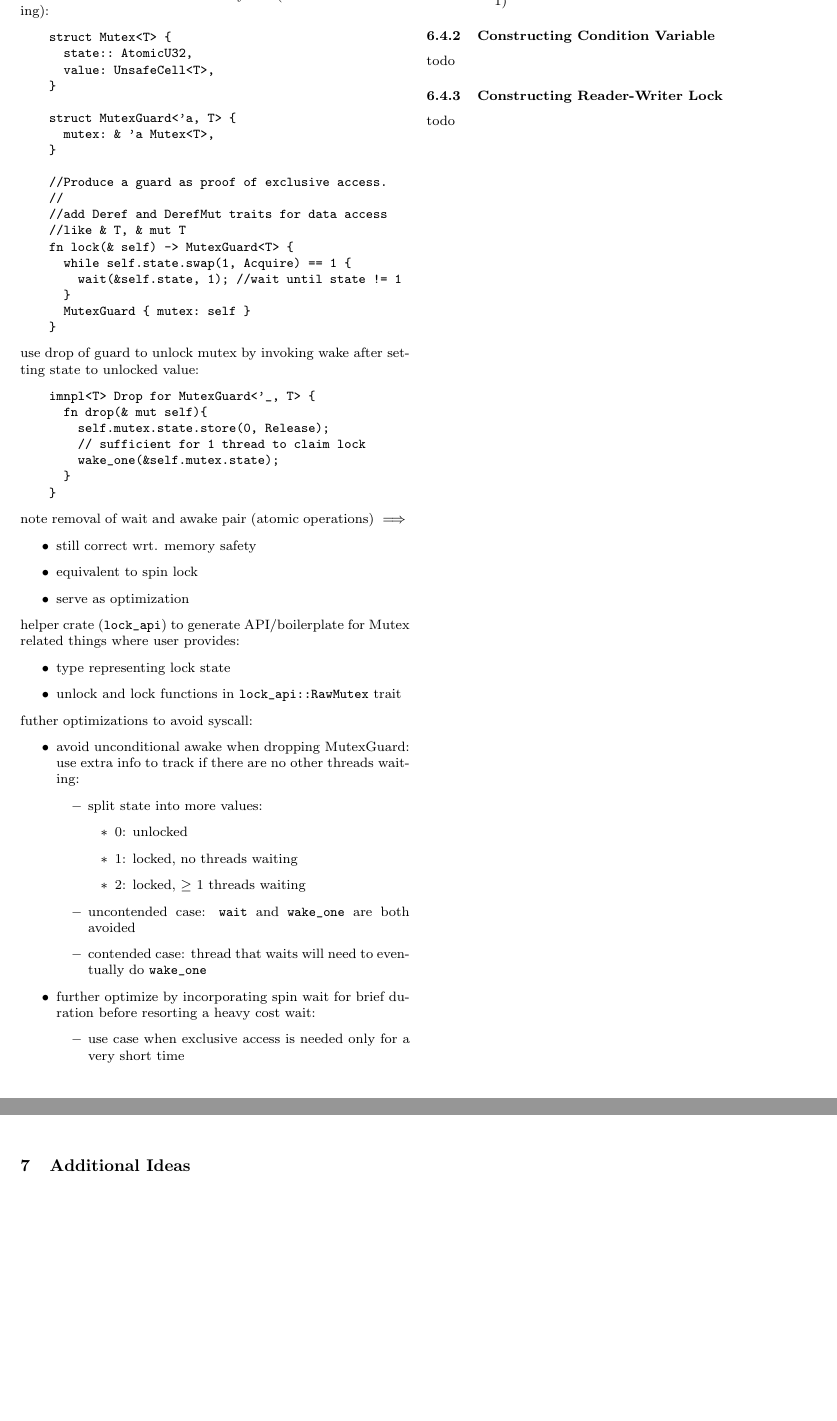
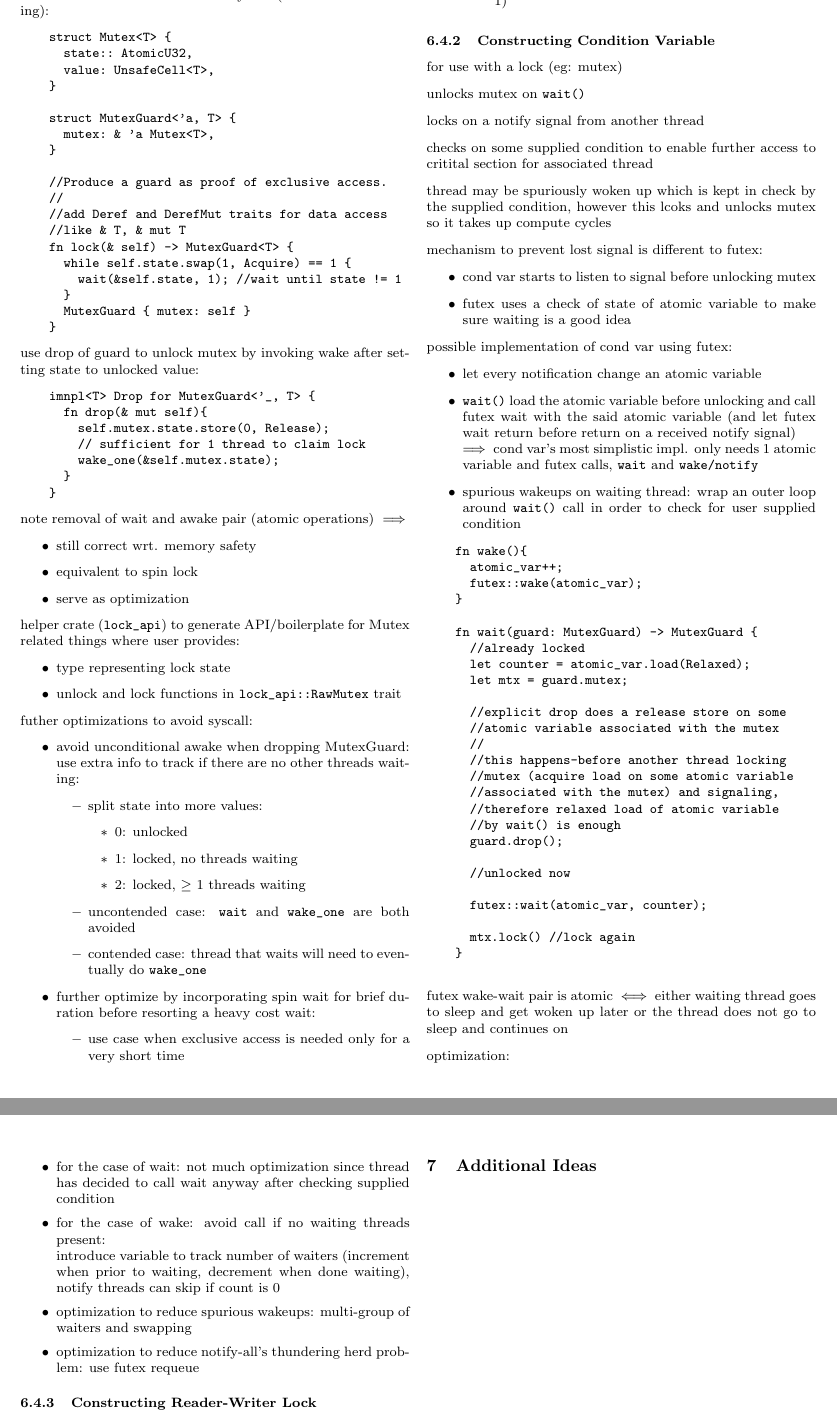
Before and after one commit to exbibyte/notes_atomics, a LaTeX document (notebook.tex): two parts of pages 10 and 11 of 11, joined at a grey line, cut so that both start at the same text. Compiled offline with pdfLaTeX.

Commit message:
add sections on condition variable, reader-writer lock

```diff
--- a/notebook.tex
+++ b/notebook.tex
@@ -7,6 +7,7 @@
 \usepackage{amsmath}
 \usepackage{mathtools}
 \usepackage{amssymb}
+\usepackage{bbm}
 \usepackage{tikz}
 \usepackage[ruled,vlined,linesnumbered,lined,boxed,commentsnumbered]{algorithm2e}
 \usepackage{siunitx}
@@ -982,7 +983,70 @@ if p == ... {
     \end{itemize}
 
     \subsubsection{Constructing Condition Variable}
-    todo
+    for use with a lock (eg: mutex)
+
+    unlocks mutex on \verb%wait()%
+
+    locks on a notify signal from another thread
+
+    checks on some supplied condition to enable further access to critital section for associated thread
+
+    thread may be spuriously woken up which is kept in check by the supplied condition, however this lcoks and unlocks mutex so it takes up compute cycles
+
+    mechanism to prevent lost signal is different to futex:
+    \begin{itemize}
+    \item cond var starts to listen to signal before unlocking mutex
+    \item futex uses a check of state of atomic variable to make sure waiting is a good idea
+    \end{itemize}
+
+    possible implementation of cond var using futex:
+    \begin{itemize}
+    \item let every notification change an atomic variable
+    \item \verb%wait()% load the atomic variable before unlocking and call futex wait with the said atomic variable (and let futex wait return before return on a received notify signal)\\
+      $\implies$ cond var's most simplistic impl. only needs 1 atomic variable and futex calls, \verb%wait% and \verb%wake/notify%
+    \item spurious wakeups on waiting thread: wrap an outer loop around \verb%wait()% call in order to check for user supplied condition
+    \end{itemize}
+
+    \begin{verbatim}
+    fn wake(){
+      atomic_var++;
+      futex::wake(atomic_var);
+    }
+
+    fn wait(guard: MutexGuard) -> MutexGuard {
+      //already locked
+      let counter = atomic_var.load(Relaxed);
+      let mtx = guard.mutex;
+
+      //explicit drop does a release store on some
+      //atomic variable associated with the mutex
+      //
+      //this happens-before another thread locking
+      //mutex (acquire load on some atomic variable
+      //associated with the mutex) and signaling,
+      //therefore relaxed load of atomic variable
+      //by wait() is enough
+      guard.drop();
+
+      //unlocked now
+
+      futex::wait(atomic_var, counter);
+
+      mtx.lock() //lock again
+    }
+    \end{verbatim}
+
+    futex wake-wait pair is atomic $\iff$
+    either waiting thread goes to sleep and get woken up later or the thread does not go to sleep and continues on
+
+    optimization:
+    \begin{itemize}
+    \item for the case of wait: not much optimization since thread has decided to call wait anyway after checking supplied  condition
+    \item for the case of wake: avoid call if no waiting threads present:\\
+      introduce variable to track number of waiters (increment when prior to waiting, decrement when done waiting), notify threads can skip if count is 0
+    \item optimization to reduce spurious wakeups: multi-group of waiters and swapping
+    \item optimization to reduce notify-all's thundering herd problem: use futex requeue
+    \end{itemize}
 
     \subsubsection{Constructing Reader-Writer Lock}
-    todo
+    \verb%T: Send + Sync% $\implies$ \verb%RWLock<T>: Send + Sync%
```
Also changed, not shown: notebook.pdf, notebook.tex (36 more changed lines).
